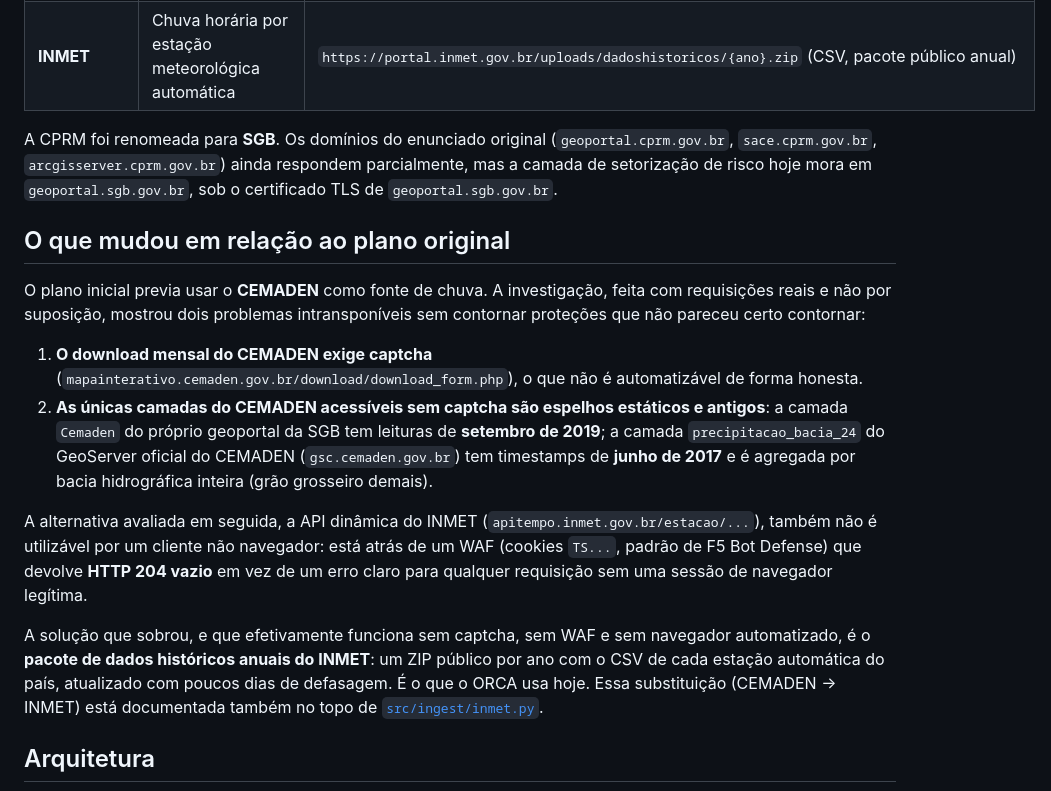
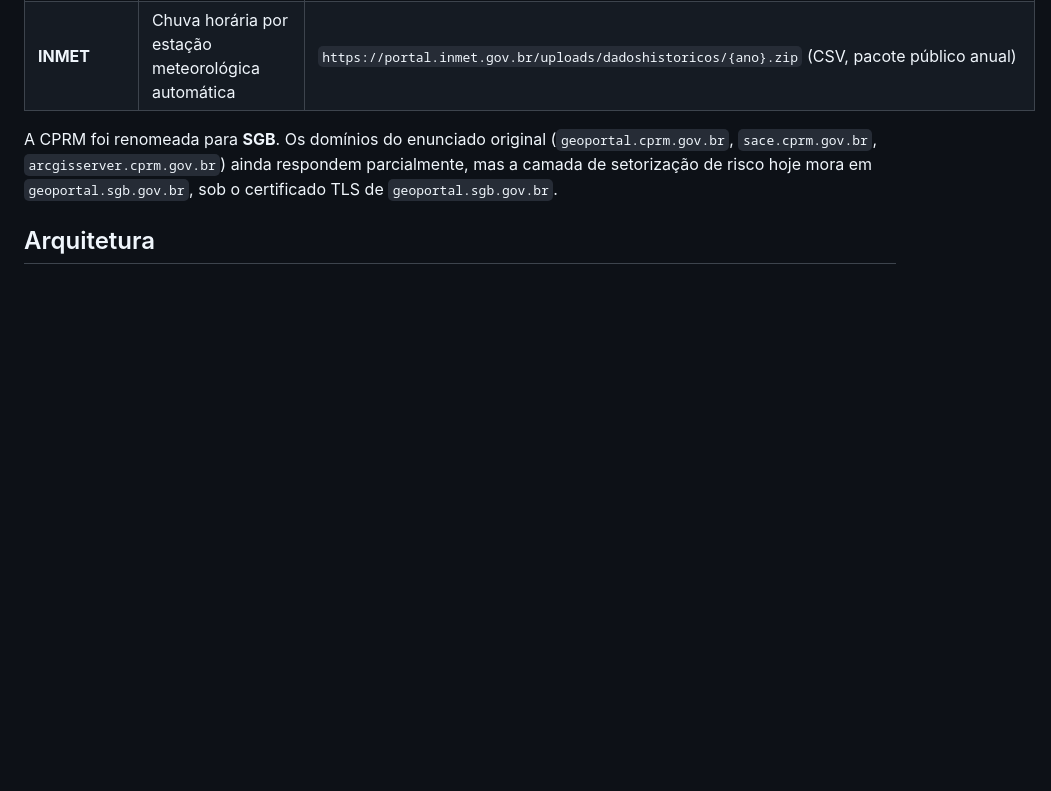
Before and after one commit to hcristosm/ORCA, a Markdown page: README.md, the part around one of its changes. GitHub-like rendering; blank space fills up the shorter version.

```diff
--- a/README.md
+++ b/README.md
@@ -64,33 +63,5 @@ A CPRM foi renomeada para **SGB**. Os domínios do enunciado original
 respondem parcialmente, mas a camada de setorização de risco hoje mora em
 `geoportal.sgb.gov.br`, sob o certificado TLS de `geoportal.sgb.gov.br`.
 
-## O que mudou em relação ao plano original
-
-O plano inicial previa usar o **CEMADEN** como fonte de chuva. A investigação,
-feita com requisições reais e não por suposição, mostrou dois problemas
-intransponíveis sem contornar proteções que não pareceu certo contornar:
-
-1. **O download mensal do CEMADEN exige captcha**
-   (`mapainterativo.cemaden.gov.br/download/download_form.php`), o que não é
-   automatizável de forma honesta.
-2. **As únicas camadas do CEMADEN acessíveis sem captcha são espelhos estáticos
-   e antigos**: a camada `Cemaden` do próprio geoportal da SGB tem leituras de
-   **setembro de 2019**; a camada `precipitacao_bacia_24` do GeoServer oficial
-   do CEMADEN (`gsc.cemaden.gov.br`) tem timestamps de **junho de 2017** e é
-   agregada por bacia hidrográfica inteira (grão grosseiro demais).
-
-A alternativa avaliada em seguida, a API dinâmica do INMET
-(`apitempo.inmet.gov.br/estacao/...`), também não é utilizável por um cliente
-não navegador: está atrás de um WAF (cookies `TS...`, padrão de F5 Bot
-Defense) que devolve **HTTP 204 vazio** em vez de um erro claro para qualquer
-requisição sem uma sessão de navegador legítima.
-
-A solução que sobrou, e que efetivamente funciona sem captcha, sem WAF e sem
-navegador automatizado, é o **pacote de dados históricos anuais do INMET**: um
-ZIP público por ano com o CSV de cada estação automática do país, atualizado
-com poucos dias de defasagem. É o que o ORCA usa hoje. Essa substituição
-(CEMADEN → INMET) está documentada também no topo de
-[`src/ingest/inmet.py`](src/ingest/inmet.py).
-
 ## Arquitetura
 
```
Also changed, not shown: other parts of README.md (+56 -102 lines).
